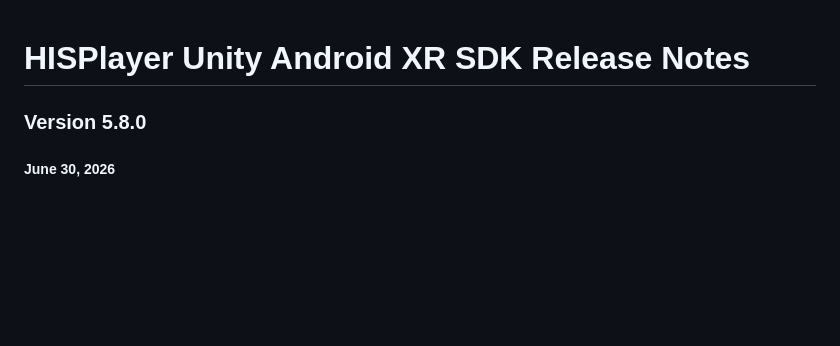
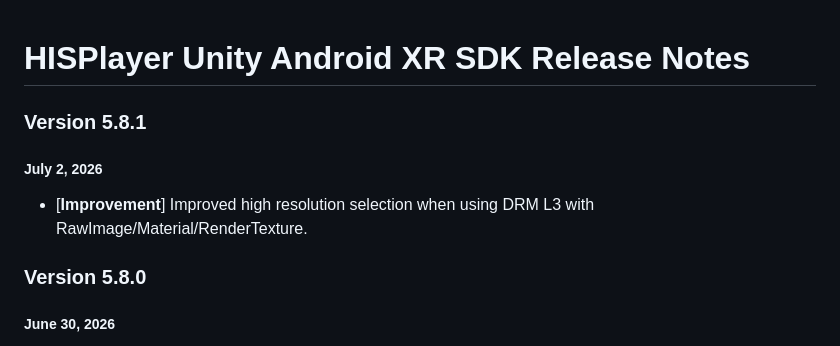
Before and after one commit to HISPlayer/UnityAndroidXR-SDK, a Markdown page: releases.md, the part around the change. GitHub-like rendering; blank space fills up the shorter version.

Commit message:
Add release notes for version 5.8.1

```diff
--- a/releases.md
+++ b/releases.md
@@ -1,4 +1,8 @@
 # HISPlayer Unity Android XR SDK Release Notes
+
+### Version 5.8.1
+##### July 2, 2026
+- [**Improvement**] Improved high resolution selection when using DRM L3 with RawImage/Material/RenderTexture.
 
 ### Version 5.8.0
 ##### June 30, 2026
```
